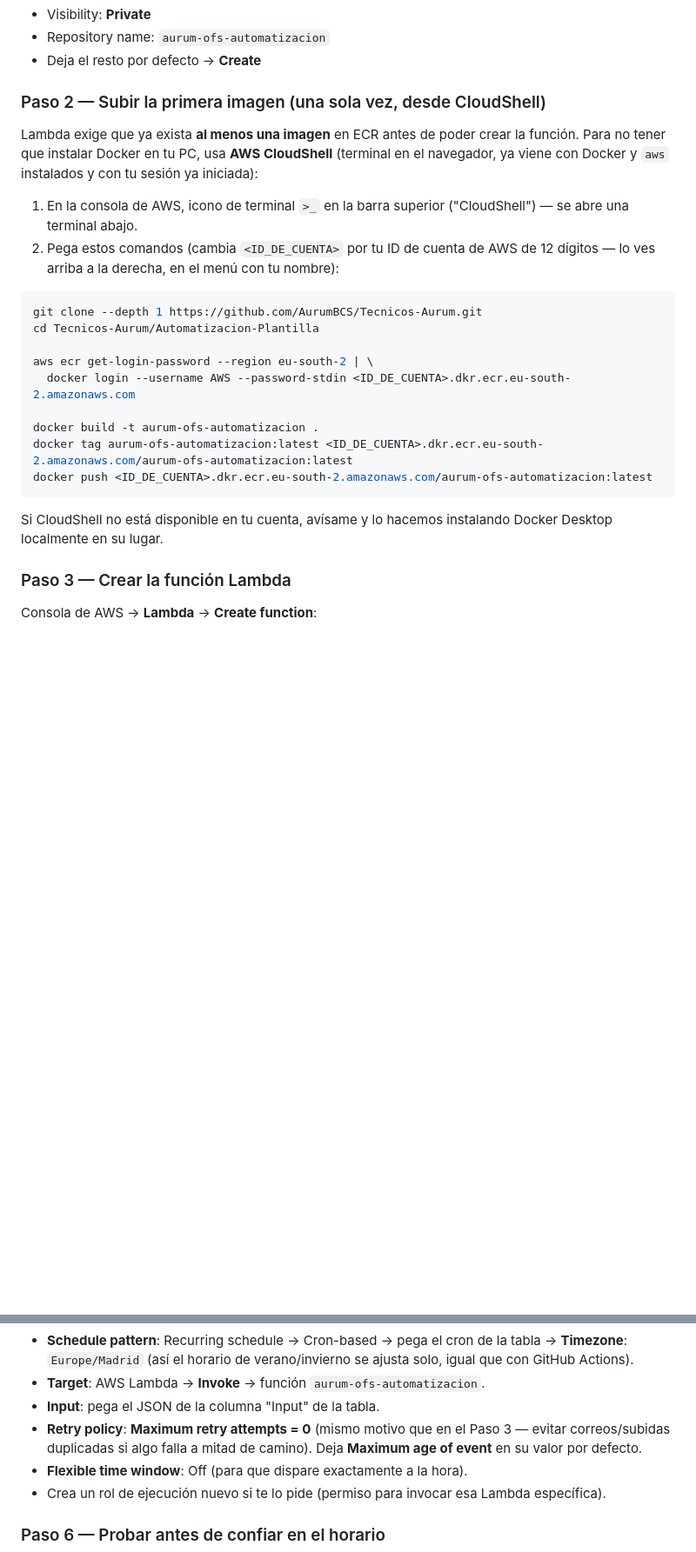
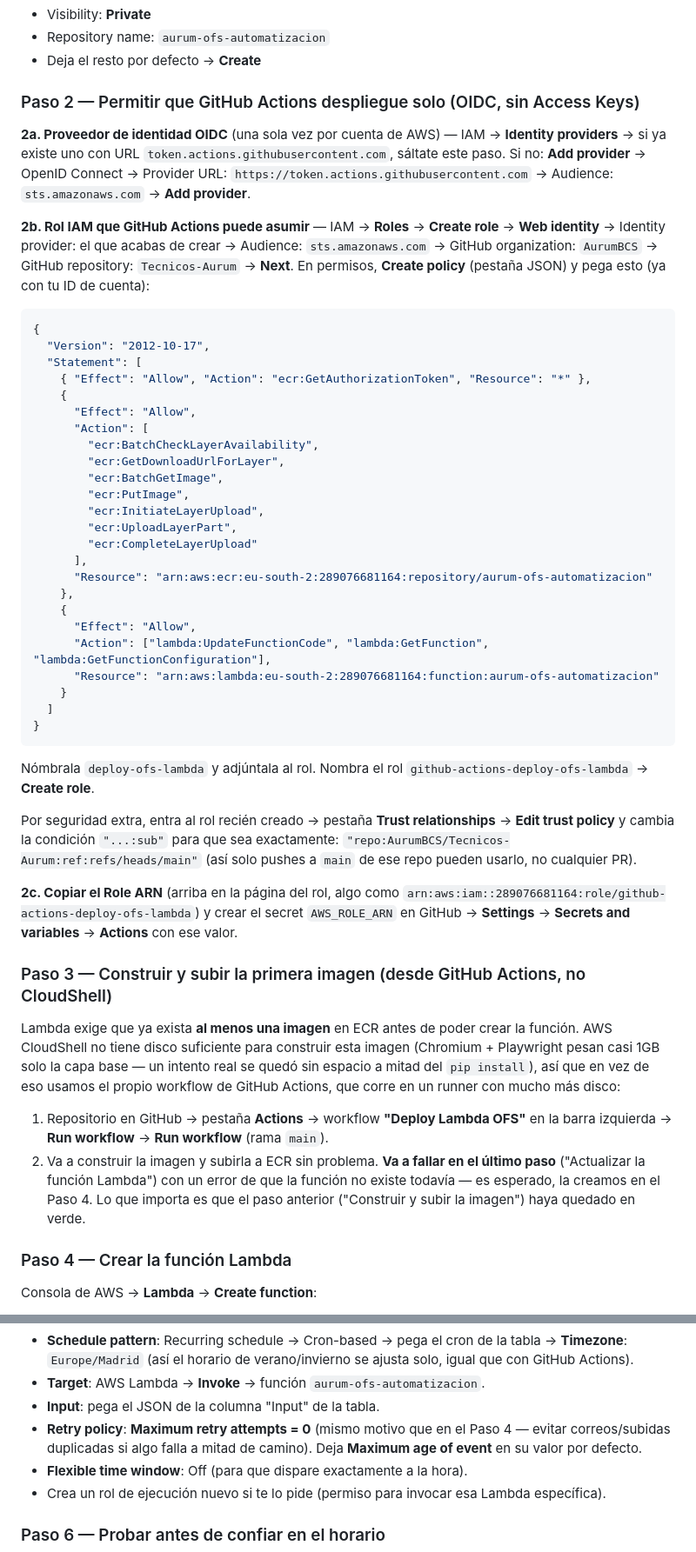
Before and after one commit to AurumBCS/Tecnicos-Aurum, a Markdown page: Automatizacion-Plantilla/README.md, 2 parts joined by grey strips. Shown at 87% size. Drawn GitHub-style; blank space fills up the shorter version.

Commit message:
Reordenar guia de despliegue Lambda: construir la imagen en GitHub Actions, no CloudShell
CloudShell no tiene disco suficiente para la imagen de Playwright/Chromium
(fallo real: "no space left on device" a mitad del pip install). El workflow
de deploy ya construye la imagen en un runner con mucho mas disco, asi que
se usa ese para la primera subida tambien, moviendo el paso de IAM/OIDC antes
para poder disparar el workflow manualmente.

Co-Authored-By: Claude Sonnet 5 <noreply@anthropic.com>

````diff
--- a/Automatizacion-Plantilla/README.md
+++ b/Automatizacion-Plantilla/README.md
@@ -73,34 +73,81 @@ que la región arriba a la derecha sea **eu-south-2** → **Create repository**:
 - Repository name: `aurum-ofs-automatizacion`
 - Deja el resto por defecto → **Create**
 
-### Paso 2 — Subir la primera imagen (una sola vez, desde CloudShell)
+### Paso 2 — Permitir que GitHub Actions despliegue solo (OIDC, sin Access Keys)
+
+**2a. Proveedor de identidad OIDC** (una sola vez por cuenta de AWS) — IAM →
+**Identity providers** → si ya existe uno con URL
+`token.actions.githubusercontent.com`, sáltate este paso. Si no:
+**Add provider** → OpenID Connect → Provider URL:
+`https://token.actions.githubusercontent.com` → Audience: `sts.amazonaws.com`
+→ **Add provider**.
+
+**2b. Rol IAM que GitHub Actions puede asumir** — IAM → **Roles** →
+**Create role** → **Web identity** → Identity provider: el que acabas de
+crear → Audience: `sts.amazonaws.com` → GitHub organization: `AurumBCS` →
+GitHub repository: `Tecnicos-Aurum` → **Next**. En permisos, **Create
+policy** (pestaña JSON) y pega esto (ya con tu ID de cuenta):
+
+```json
+{
+  "Version": "2012-10-17",
+  "Statement": [
+    { "Effect": "Allow", "Action": "ecr:GetAuthorizationToken", "Resource": "*" },
+    {
+      "Effect": "Allow",
+      "Action": [
+        "ecr:BatchCheckLayerAvailability",
+        "ecr:GetDownloadUrlForLayer",
+        "ecr:BatchGetImage",
+        "ecr:PutImage",
+        "ecr:InitiateLayerUpload",
+        "ecr:UploadLayerPart",
+        "ecr:CompleteLayerUpload"
+      ],
+      "Resource": "arn:aws:ecr:eu-south-2:289076681164:repository/aurum-ofs-automatizacion"
+    },
+    {
+      "Effect": "Allow",
+      "Action": ["lambda:UpdateFunctionCode", "lambda:GetFunction", "lambda:GetFunctionConfiguration"],
+      "Resource": "arn:aws:lambda:eu-south-2:289076681164:function:aurum-ofs-automatizacion"
+    }
+  ]
+}
+```
+
+Nómbrala `deploy-ofs-lambda` y adjúntala al rol. Nombra el rol
+`github-actions-deploy-ofs-lambda` → **Create role**.
+
+Por seguridad extra, entra al rol recién creado → pestaña **Trust
+relationships** → **Edit trust policy** y cambia la condición
+`"...:sub"` para que sea exactamente:
+`"repo:AurumBCS/Tecnicos-Aurum:ref:refs/heads/main"` (así solo pushes a
+`main` de ese repo pueden usarlo, no cualquier PR).
+
+**2c. Copiar el Role ARN** (arriba en la página del rol, algo como
+`arn:aws:iam::289076681164:role/github-actions-deploy-ofs-lambda`) y
+crear el secret `AWS_ROLE_ARN` en GitHub → **Settings** → **Secrets and
+variables** → **Actions** con ese valor.
+
+### Paso 3 — Construir y subir la primera imagen (desde GitHub Actions, no CloudShell)
 
 Lambda exige que ya exista **al menos una imagen** en ECR antes de poder
-crear la función. Para no tener que instalar Docker en tu PC, usa
-**AWS CloudShell** (terminal en el navegador, ya viene con Docker y
-`aws` instalados y con tu sesión ya iniciada):
+crear la función. AWS CloudShell no tiene disco suficiente para construir
+esta imagen (Chromium + Playwright pesan casi 1GB solo la capa base — un
+intento real se quedó sin espacio a mitad del `pip install`), así que en
+vez de eso usamos el propio workflow de GitHub Actions, que corre en un
+runner con mucho más disco:
 
-1. En la consola de AWS, icono de terminal `>_` en la barra superior
-   ("CloudShell") — se abre una terminal abajo.
-2. Pega estos comandos (cambia `<ID_DE_CUENTA>` por tu ID de cuenta de AWS
-   de 12 dígitos — lo ves arriba a la derecha, en el menú con tu nombre):
+1. Repositorio en GitHub → pestaña **Actions** → workflow **"Deploy Lambda
+   OFS"** en la barra izquierda → **Run workflow** → **Run workflow**
+   (rama `main`).
+2. Va a construir la imagen y subirla a ECR sin problema. **Va a fallar en
+   el último paso** ("Actualizar la función Lambda") con un error de que
+   la función no existe todavía — es esperado, la creamos en el Paso 4.
+   Lo que importa es que el paso anterior ("Construir y subir la imagen")
+   haya quedado en verde.
 
-```bash
-git clone --depth 1 https://github.com/AurumBCS/Tecnicos-Aurum.git
-cd Tecnicos-Aurum/Automatizacion-Plantilla
-
-aws ecr get-login-password --region eu-south-2 | \
-  docker login --username AWS --password-stdin <ID_DE_CUENTA>.dkr.ecr.eu-south-2.amazonaws.com
-
-docker build -t aurum-ofs-automatizacion .
-docker tag aurum-ofs-automatizacion:latest <ID_DE_CUENTA>.dkr.ecr.eu-south-2.amazonaws.com/aurum-ofs-automatizacion:latest
-docker push <ID_DE_CUENTA>.dkr.ecr.eu-south-2.amazonaws.com/aurum-ofs-automatizacion:latest
-```
-
-Si CloudShell no está disponible en tu cuenta, avísame y lo hacemos
-instalando Docker Desktop localmente en su lugar.
-
-### Paso 3 — Crear la función Lambda
+### Paso 4 — Crear la función Lambda
 
 Consola de AWS → **Lambda** → **Create function**:
 
@@ -211,7 +207,7 @@ Para cada uno, en el asistente:
 - **Target**: AWS Lambda → **Invoke** → función `aurum-ofs-automatizacion`.
 - **Input**: pega el JSON de la columna "Input" de la tabla.
 - **Retry policy**: **Maximum retry attempts = 0** (mismo motivo que en el
-  Paso 3 — evitar correos/subidas duplicadas si algo falla a mitad de
+  Paso 4 — evitar correos/subidas duplicadas si algo falla a mitad de
   camino). Deja **Maximum age of event** en su valor por defecto.
 - **Flexible time window**: Off (para que dispare exactamente a la hora).
 - Crea un rol de ejecución nuevo si te lo pide (permiso para invocar esa
````
Also changed, not shown: other parts of Automatizacion-Plantilla/README.md (+4 -55 lines).
